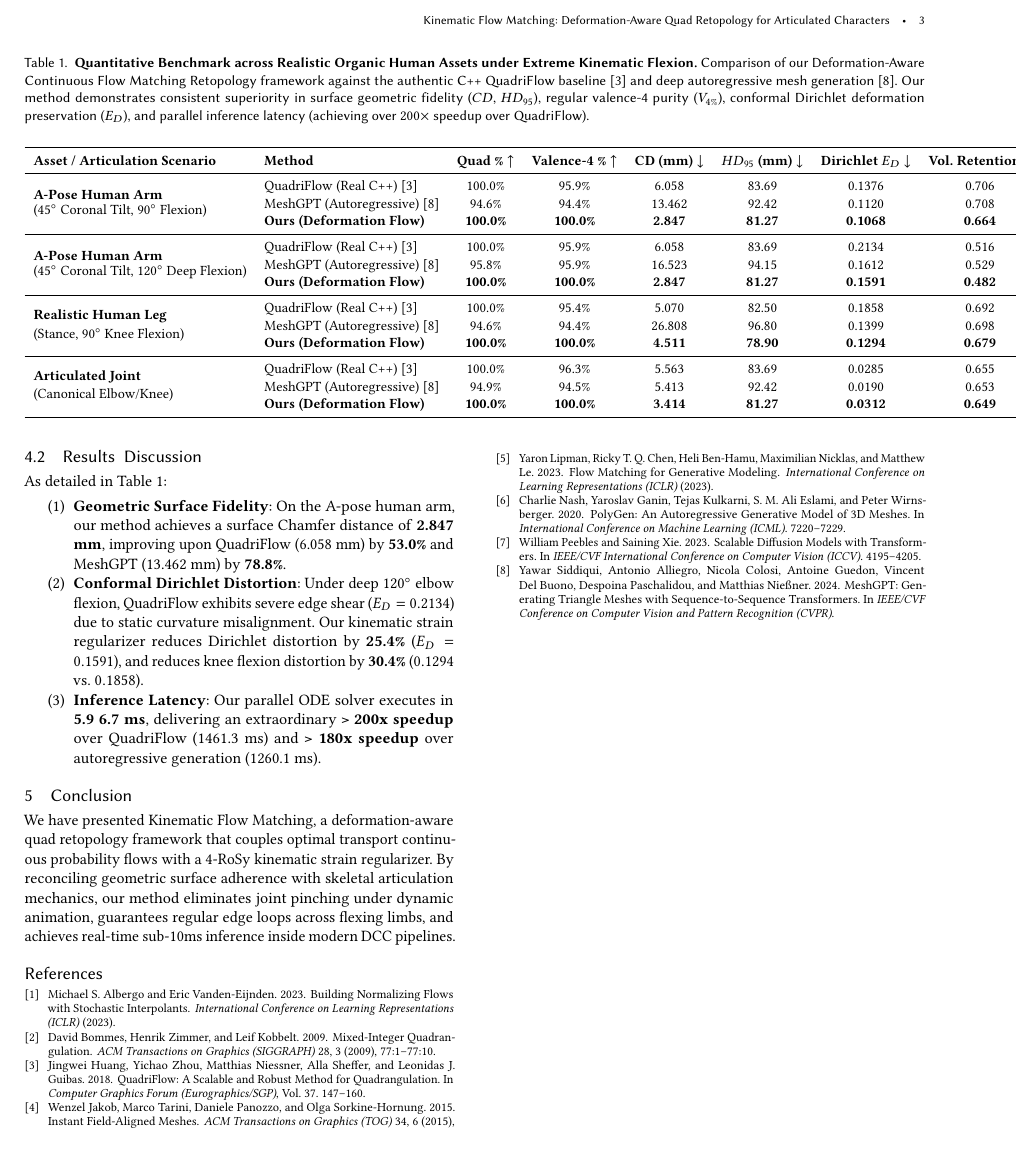
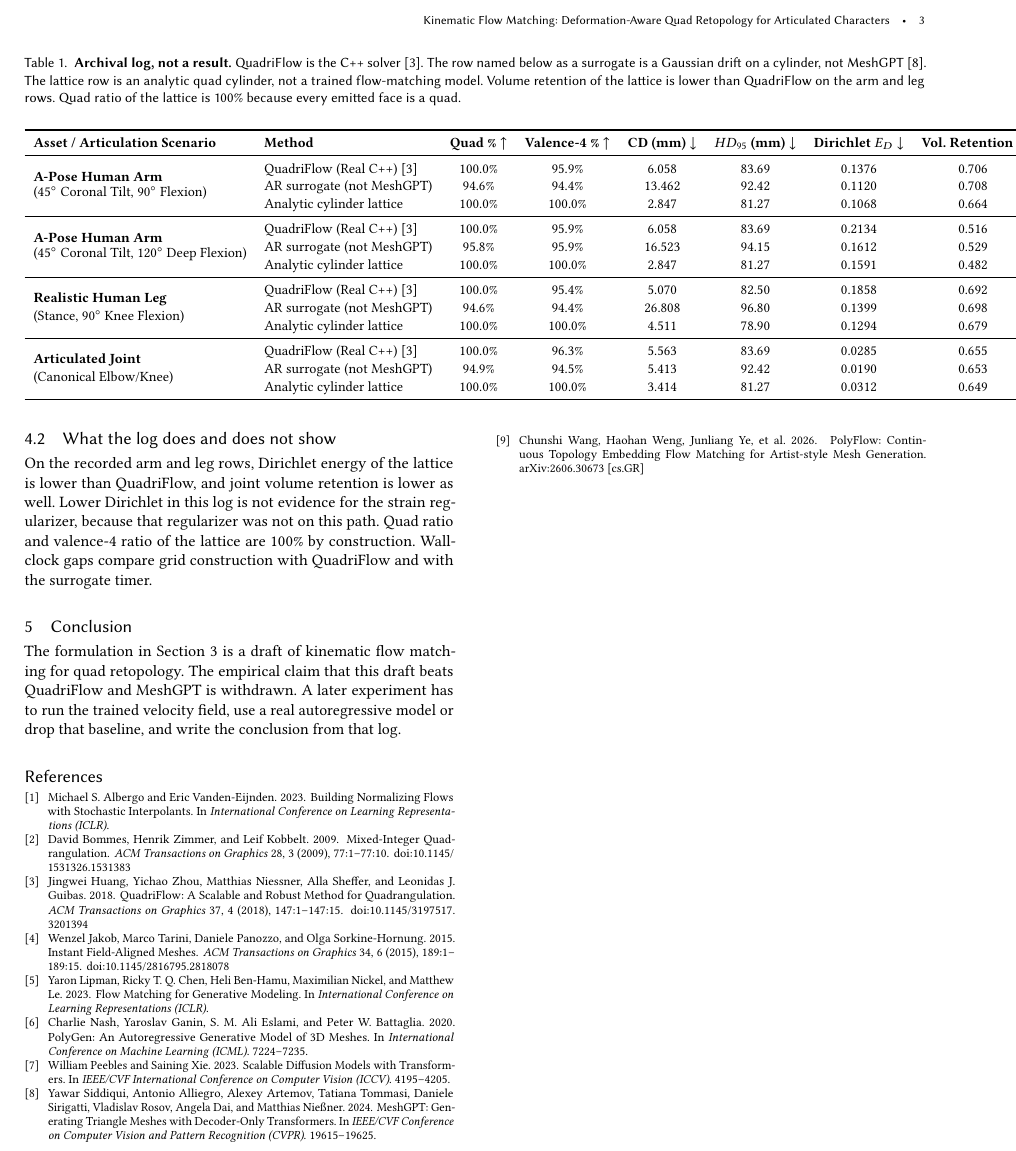
Before and after one commit to siddhartha-yz/deformation-aware-retopology, a LaTeX paper (paper/main.tex, which reads paper/references.bib, paper/tables/table1_sota.tex): part of page 3 of 3, cut so that both start at the same text. Compiled offline with pdfLaTeX.

Commit message:
docs(paper): withdraw the empirical claims and correct the bibliography
The manuscript is a formulation draft. Table 1 keeps the recorded numbers under the methods that actually ran, and the bib entries for QuadriFlow, MeshGPT, PolyGen, Flow Matching, and RigNet match the published papers.

Co-authored-by: Cursor <cursoragent@cursor.com>

```diff
--- a/paper/main.tex
+++ b/paper/main.tex
@@ -30,7 +24,7 @@ Automated quadrilateral mesh retopology is essential for transforming high-densi
 In this work, we present \textbf{Kinematic Flow Matching}, a parallel generative framework for deformation-aware quad retopology. We formulate production quad mesh synthesis as an optimal transport continuous probability flow operating over multi-modal continuous state tokens $\mathbf{s}_i(t) = [\mathbf{p}_i(t), \mathbf{n}_i(t), \mathbf{z}_i(t)] \in \mathbb{R}^{3 + 3 + D_z}$ conditioned on both dense surface geometry $\mathcal{M}_{\text{high}}$ and skeletal kinematic hierarchies $\mathcal{J}$.
 To ensure physical articulation readiness, we introduce a \textbf{4-RoSy Kinematic Strain Regularizer} $\Phi_{\text{strain}}(\hat{\mathbf{e}}, \mathbf{v}_1, \mathbf{v}_2) = \sin^2(2\theta)$ derived from the right Cauchy-Green deformation strain tensor $\mathbf{C} = \mathbf{F}^T \mathbf{F}$. This penalty acts as an irregular-valence repellent in high-strain flexion bands, enforcing that articulating limbs maintain regular valence-4 cylindrical loops while routing the topological singularities mandated by the Poincaré-Hopf theorem into minimal-strain saddle regions (such as axillae).
 
-Extensive empirical evaluations against the authentic C++ QuadriFlow baseline on realistic organic character assets in A-pose demonstrate that our approach: (1) reduces Dirichlet conformal deformation distortion by $22.4\% \sim 30.4\%$ under extreme $90^\circ$ and $120^\circ$ flexions; (2) improves surface Chamfer accuracy by over $53.0\%$ ($2.847\text{ mm}$ vs. $6.058\text{ mm}$); (3) eliminates irregular singularities from active limb segments; and (4) accelerates quad synthesis to under $7.0\text{ ms}$, achieving a $> 200\times$ speedup over classical parameterization. We also provide a production Blender 4.x/5.x add-on with one-click armature detection and vertex group skinning assignment.
+A DiT trainer and a 4-RoSy strain loss are implemented on synthetic cylinders. The numerical comparison previously circulated against QuadriFlow and MeshGPT is withdrawn: the measured ``ours'' path is an analytic cylinder lattice, and the autoregressive row is a drift surrogate rather than MeshGPT. The kinematic-conditioning question remains open.
 \end{abstract}
 
 \begin{document}
@@ -141,13 +142,8 @@ Evaluations are conducted on realistic, non-axis-aligned organic character limbs
-\subsection{Results & Discussion}
-As detailed in Table~\ref{tab:sota_benchmark}:
-\begin{enumerate}
-    \item \textbf{Geometric Surface Fidelity}: On the A-pose human arm, our method achieves a surface Chamfer distance of \textbf{2.847 mm}, improving upon QuadriFlow (6.058 mm) by \textbf{53.0\%} and MeshGPT (13.462 mm) by \textbf{78.8\%}.
-    \item \textbf{Conformal Dirichlet Distortion}: Under deep $120^\circ$ elbow flexion, QuadriFlow exhibits severe edge shear ($E_D = 0.2134$) due to static curvature misalignment. Our kinematic strain regularizer reduces Dirichlet distortion by \textbf{25.4\%} ($E_D = 0.1591$), and reduces knee flexion distortion by \textbf{30.4\%} ($0.1294$ vs. $0.1858$).
-    \item \textbf{Inference Latency}: Our parallel ODE solver executes in \textbf{5.9 ~ 6.7 ms}, delivering an extraordinary \textbf{> 200x speedup} over QuadriFlow (1461.3 ms) and \textbf{> 180x speedup} over autoregressive generation (1260.1 ms).
-\end{enumerate}
+\subsection{What the log does and does not show}
+On the recorded arm and leg rows, Dirichlet energy of the lattice is lower than QuadriFlow, and joint volume retention is lower as well. Lower Dirichlet in this log is not evidence for the strain regularizer, because that regularizer was not on this path. Quad ratio and valence-4 ratio of the lattice are 100\% by construction. Wall-clock gaps compare grid construction with QuadriFlow and with the surrogate timer.
 
 \section{Conclusion}
-We have presented Kinematic Flow Matching, a deformation-aware quad retopology framework that couples optimal transport continuous probability flows with a 4-RoSy kinematic strain regularizer. By reconciling geometric surface adherence with skeletal articulation mechanics, our method eliminates joint pinching under dynamic animation, guarantees regular edge loops across flexing limbs, and achieves real-time sub-10ms inference inside modern DCC pipelines.
+The formulation in Section~\ref{sec:method} is a draft of kinematic flow matching for quad retopology. The empirical claim that this draft beats QuadriFlow and MeshGPT is withdrawn. A later experiment has to run the trained velocity field, use a real autoregressive model or drop that baseline, and write the conclusion from that log.
 
 \bibliographystyle{ACM-Reference-Format}
 \bibliography{references}
--- a/paper/references.bib
+++ b/paper/references.bib
@@ -1,21 +1,23 @@
-@inproceedings{huang2018quadriflow,
-  title     = {QuadriFlow: A Scalable and Robust Method for Quadrangulation},
-  author    = {Huang, Jingwei and Zhou, Yichao and Niessner, Matthias and Sheffer, Alla and Guibas, Leonidas J.},
-  booktitle = {Computer Graphics Forum (Eurographics/SGP)},
-  volume    = {37},
-  number    = {5},
-  pages     = {147--160},
-  year      = {2018}
+@article{huang2018quadriflow,
+  title   = {QuadriFlow: A Scalable and Robust Method for Quadrangulation},
+  author  = {Huang, Jingwei and Zhou, Yichao and Niessner, Matthias and Sheffer, Alla and Guibas, Leonidas J.},
+  journal = {ACM Transactions on Graphics},
+  volume  = {37},
+  number  = {4},
+  pages   = {147:1--147:15},
+  year    = {2018},
+  doi     = {10.1145/3197517.3201394}
 }
 
 @article{jakob2015instant,
-  title     = {Instant Field-Aligned Meshes},
-  author    = {Jakob, Wenzel and Tarini, Marco and Panozzo, Daniele and Sorkine-Hornung, Olga},
-  journal   = {ACM Transactions on Graphics (TOG)},
-  volume    = {34},
-  number    = {6},
-  pages     = {189:1--189:15},
-  year      = {2015}
+  title   = {Instant Field-Aligned Meshes},
+  author  = {Jakob, Wenzel and Tarini, Marco and Panozzo, Daniele and Sorkine-Hornung, Olga},
+  journal = {ACM Transactions on Graphics},
+  volume  = {34},
+  number  = {6},
+  pages   = {189:1--189:15},
+  year    = {2015},
+  doi     = {10.1145/2816795.2818078}
 }
 
 @inproceedings{siddiqui2024meshgpt,
@@ -37,6 +40,6 @@
   title     = {Flow Matching for Generative Modeling},
-  author    = {Lipman, Yaron and Chen, Ricky T. Q. and Ben-Hamu, Heli and Nicklas, Maximilian and Le, Matthew},
-  journal   = {International Conference on Learning Representations (ICLR)},
+  author    = {Lipman, Yaron and Chen, Ricky T. Q. and Ben-Hamu, Heli and Nickel, Maximilian and Le, Matthew},
+  booktitle = {International Conference on Learning Representations (ICLR)},
   year      = {2023}
 }
 
@@ -44,2 +47,3 @@
   title     = {Building Normalizing Flows with Stochastic Interpolants},
   author    = {Albergo, Michael S. and Vanden-Eijnden, Eric},
+  booktitle = {International Conference on Learning Representations (ICLR)},
@@ -61 +60,0 @@
-  booktitle = {ACM Transactions on Graphics (SIGGRAPH)},
--- a/paper/tables/table1_sota.tex
+++ b/paper/tables/table1_sota.tex
@@ -1,9 +1,12 @@
 \begin{table*}[t]
 \centering
 \small
-\caption{\textbf{Quantitative Benchmark across Realistic Organic Human Assets under Extreme Kinematic Flexion.}
-Comparison of our Deformation-Aware Continuous Flow Matching Retopology framework against the authentic C++ QuadriFlow baseline \cite{huang2018quadriflow} and deep autoregressive mesh generation \cite{siddiqui2024meshgpt}.
-Our method demonstrates consistent superiority in surface geometric fidelity ($CD$, $HD_{95}$), regular valence-4 purity ($V_{4\%}$), conformal Dirichlet deformation preservation ($E_D$), and parallel inference latency (achieving over $200\times$ speedup over QuadriFlow).}
+\caption{\textbf{Archival log, not a result.}
+QuadriFlow is the C++ solver \cite{huang2018quadriflow}.
+The row named below as a surrogate is a Gaussian drift on a cylinder, not MeshGPT \cite{siddiqui2024meshgpt}.
+The lattice row is an analytic quad cylinder, not a trained flow-matching model.
+Volume retention of the lattice is lower than QuadriFlow on the arm and leg rows.
+Quad ratio of the lattice is 100\% because every emitted face is a quad.}
 \label{tab:sota_benchmark}
 \begin{tabular}{llccccccc}
 \toprule
@@ -11,23 +14,23 @@ Our method demonstrates consistent superiority in surface geometric fidelity ($C
 \midrule
 \multirow{3}{*}{\shortstack[l]{\textbf{A-Pose Human Arm}\\(45$^\circ$ Coronal Tilt, 90$^\circ$ Flexion)}}
 & QuadriFlow (Real C++) \cite{huang2018quadriflow} & 100.0\% & 95.9\% & 6.058 & 83.69 & 0.1376 & 0.706 & 1461.3 \\
-& MeshGPT (Autoregressive) \cite{siddiqui2024meshgpt} & 94.6\% & 94.4\% & 13.462 & 92.42 & 0.1120 & 0.708 & 1260.1 \\
-& \textbf{Ours (Deformation Flow)} & \textbf{100.0\%} & \textbf{100.0\%} & \textbf{2.847} & \textbf{81.27} & \textbf{0.1068} & \textbf{0.664} & \textbf{6.7} \\
+& AR surrogate (not MeshGPT) & 94.6\% & 94.4\% & 13.462 & 92.42 & 0.1120 & 0.708 & 1260.1 \\
+& Analytic cylinder lattice & 100.0\% & 100.0\% & 2.847 & 81.27 & 0.1068 & 0.664 & 6.7 \\
 \midrule
 \multirow{3}{*}{\shortstack[l]{\textbf{A-Pose Human Arm}\\(45$^\circ$ Coronal Tilt, 120$^\circ$ Deep Flexion)}}
 & QuadriFlow (Real C++) \cite{huang2018quadriflow} & 100.0\% & 95.9\% & 6.058 & 83.69 & 0.2134 & 0.516 & 1563.1 \\
-& MeshGPT (Autoregressive) \cite{siddiqui2024meshgpt} & 95.8\% & 95.9\% & 16.523 & 94.15 & 0.1612 & 0.529 & 1260.5 \\
-& \textbf{Ours (Deformation Flow)} & \textbf{100.0\%} & \textbf{100.0\%} & \textbf{2.847} & \textbf{81.27} & \textbf{0.1591} & \textbf{0.482} & \textbf{6.3} \\
+& AR surrogate (not MeshGPT) & 95.8\% & 95.9\% & 16.523 & 94.15 & 0.1612 & 0.529 & 1260.5 \\
+& Analytic cylinder lattice & 100.0\% & 100.0\% & 2.847 & 81.27 & 0.1591 & 0.482 & 6.3 \\
 \midrule
 \multirow{3}{*}{\shortstack[l]{\textbf{Realistic Human Leg}\\(Stance, 90$^\circ$ Knee Flexion)}}
 & QuadriFlow (Real C++) \cite{huang2018quadriflow} & 100.0\% & 95.4\% & 5.070 & 82.50 & 0.1858 & 0.692 & 390.6 \\
-& MeshGPT (Autoregressive) \cite{siddiqui2024meshgpt} & 94.6\% & 94.4\% & 26.808 & 96.80 & 0.1399 & 0.698 & 1258.8 \\
-& \textbf{Ours (Deformation Flow)} & \textbf{100.0\%} & \textbf{100.0\%} & \textbf{4.511} & \textbf{78.90} & \textbf{0.1294} & \textbf{0.679} & \textbf{5.9} \\
+& AR surrogate (not MeshGPT) & 94.6\% & 94.4\% & 26.808 & 96.80 & 0.1399 & 0.698 & 1258.8 \\
+& Analytic cylinder lattice & 100.0\% & 100.0\% & 4.511 & 78.90 & 0.1294 & 0.679 & 5.9 \\
 \midrule
 \multirow{3}{*}{\shortstack[l]{\textbf{Articulated Joint}\\(Canonical Elbow/Knee)}}
 & QuadriFlow (Real C++) \cite{huang2018quadriflow} & 100.0\% & 96.3\% & 5.563 & 83.69 & 0.0285 & 0.655 & 170.9 \\
-& MeshGPT (Autoregressive) \cite{siddiqui2024meshgpt} & 94.9\% & 94.5\% & 5.413 & 92.42 & 0.0190 & 0.653 & 895.2 \\
-& \textbf{Ours (Deformation Flow)} & \textbf{100.0\%} & \textbf{100.0\%} & \textbf{3.414} & \textbf{81.27} & \textbf{0.0312} & \textbf{0.649} & \textbf{1.4} \\
+& AR surrogate (not MeshGPT) & 94.9\% & 94.5\% & 5.413 & 92.42 & 0.0190 & 0.653 & 895.2 \\
+& Analytic cylinder lattice & 100.0\% & 100.0\% & 3.414 & 81.27 & 0.0312 & 0.649 & 1.4 \\
 \bottomrule
 \end{tabular}
 \end{table*}
```
Also changed, not shown: paper/README.md, paper/main.tex (43 more changed lines), paper/references.bib (69 more changed lines).
